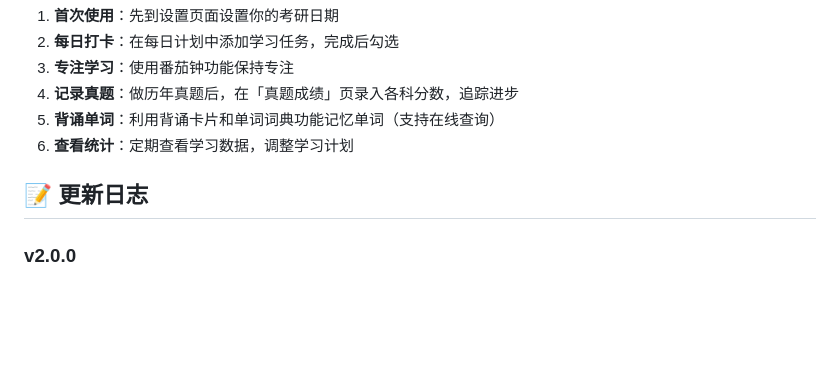
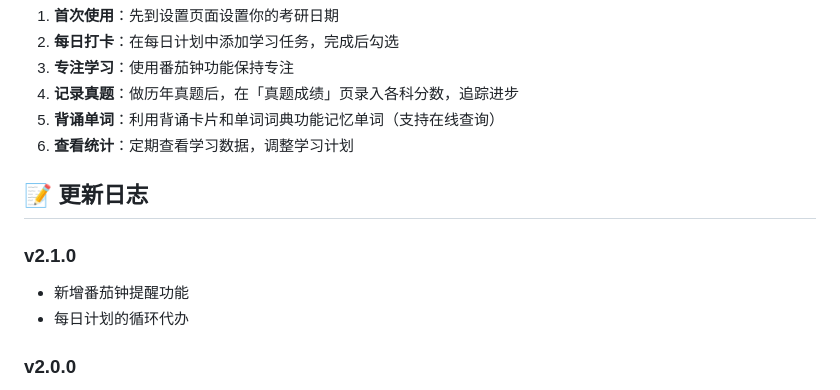
Before and after one commit to CalmSun/11408kaoyan-helper, a Markdown page: README.md, the part around the change. GitHub-like rendering; blank space fills up the shorter version.

Commit message:
Update README with v2.1.0 release notes
Added new features including Pomodoro timer reminders and daily plan loops.

```diff
--- a/README.md
+++ b/README.md
@@ -159,6 +159,10 @@ kaoyan-helper/
 
 ## 📝 更新日志
 
+### v2.1.0
+- 新增番茄钟提醒功能
+- 每日计划的循环代办
+
 ### v2.0.0
 - 新增「真题成绩」页面：录入 2009-2026 各科真题分数，自动汇总 408 总分，趋势图展示
 - 单词词典支持在线查询：本地词库未收录的单词自动调用在线接口获取音标与释义
```
